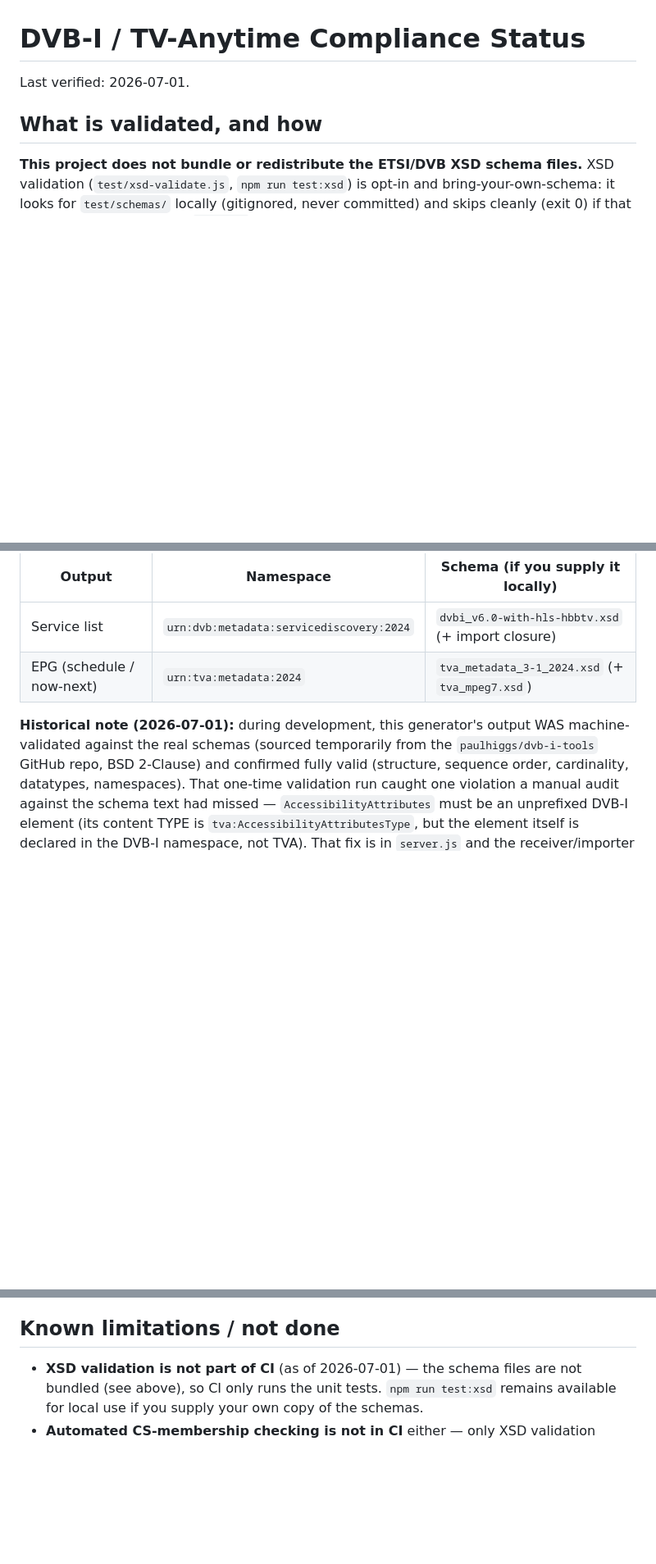
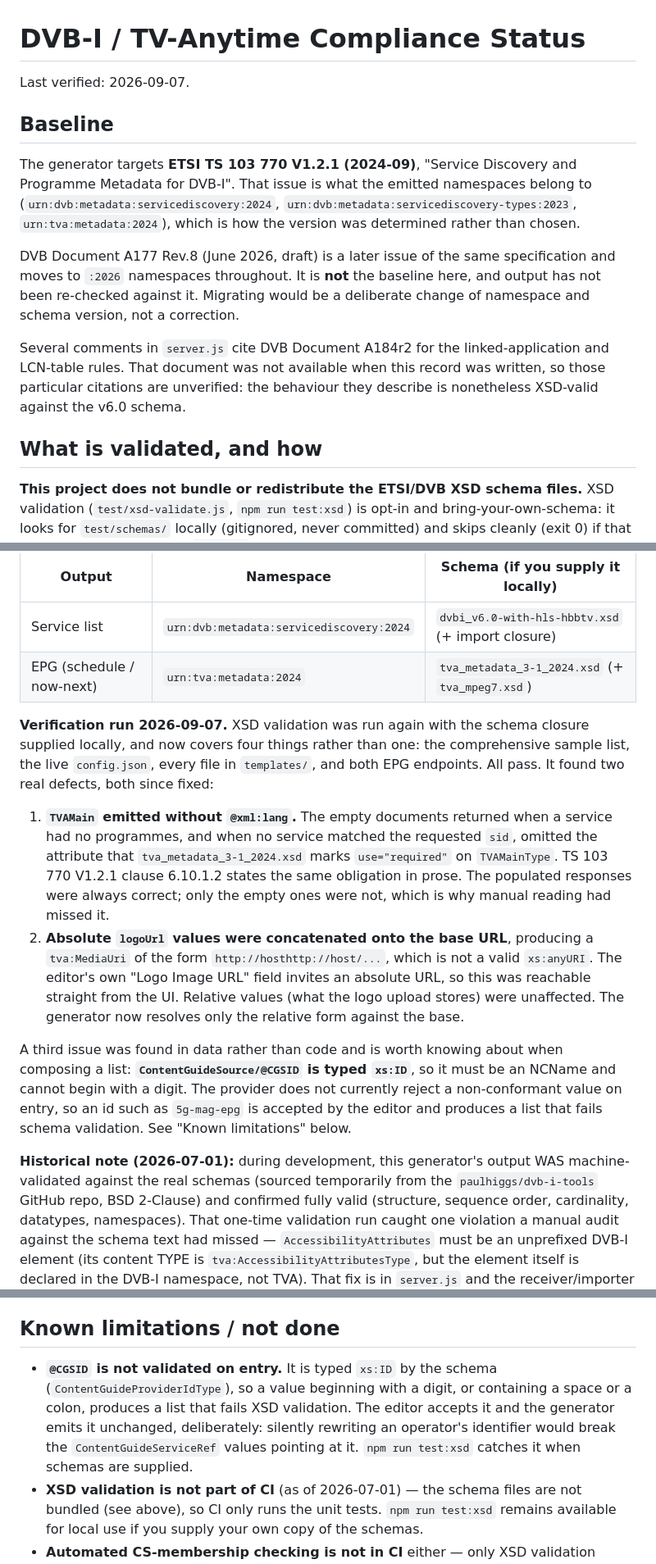
Before and after one commit to 5G-MAG/rt-dvb-i-application-provider, a Markdown page: COMPLIANCE.md, 3 parts joined by grey strips. Shown at 82% size. Rendered like a GitHub page; blank space fills up the shorter version.

```diff
--- a/COMPLIANCE.md
+++ b/COMPLIANCE.md
@@ -1,6 +1,22 @@
 # DVB-I / TV-Anytime Compliance Status
 
-Last verified: 2026-07-01.
+Last verified: 2026-09-07.
+
+## Baseline
+
+The generator targets **ETSI TS 103 770 V1.2.1 (2024-09)**, "Service Discovery and Programme
+Metadata for DVB-I". That issue is what the emitted namespaces belong to
+(`urn:dvb:metadata:servicediscovery:2024`, `urn:dvb:metadata:servicediscovery-types:2023`,
+`urn:tva:metadata:2024`), which is how the version was determined rather than chosen.
+
+DVB Document A177 Rev.8 (June 2026, draft) is a later issue of the same specification and moves to
+`:2026` namespaces throughout. It is **not** the baseline here, and output has not been re-checked
+against it. Migrating would be a deliberate change of namespace and schema version, not a
+correction.
+
+Several comments in `server.js` cite DVB Document A184r2 for the linked-application and LCN-table
+rules. That document was not available when this record was written, so those particular citations
+are unverified: the behaviour they describe is nonetheless XSD-valid against the v6.0 schema.
 
 ## What is validated, and how
 
@@ -14,6 +30,28 @@ isn't present, so `npm test` stays green with or without it. See the header comm
 |---|---|---|
 | Service list | `urn:dvb:metadata:servicediscovery:2024` | `dvbi_v6.0-with-hls-hbbtv.xsd` (+ import closure) |
 | EPG (schedule / now-next) | `urn:tva:metadata:2024` | `tva_metadata_3-1_2024.xsd` (+ `tva_mpeg7.xsd`) |
+
+**Verification run 2026-09-07.** XSD validation was run again with the schema closure supplied
+locally, and now covers four things rather than one: the comprehensive sample list, the live
+`config.json`, every file in `templates/`, and both EPG endpoints. All pass. It found two real
+defects, both since fixed:
+
+1. **`TVAMain` emitted without `@xml:lang`.** The empty documents returned when a service had no
+   programmes, and when no service matched the requested `sid`, omitted the attribute that
+   `tva_metadata_3-1_2024.xsd` marks `use="required"` on `TVAMainType`. TS 103 770 V1.2.1 clause
+   6.10.1.2 states the same obligation in prose. The populated responses were always correct; only
+   the empty ones were not, which is why manual reading had missed it.
+2. **Absolute `logoUrl` values were concatenated onto the base URL**, producing a `tva:MediaUri` of
+   the form `http://hosthttp://host/...`, which is not a valid `xs:anyURI`. The editor's own "Logo
+   Image URL" field invites an absolute URL, so this was reachable straight from the UI. Relative
+   values (what the logo upload stores) were unaffected. The generator now resolves only the
+   relative form against the base.
+
+A third issue was found in data rather than code and is worth knowing about when composing a list:
+**`ContentGuideSource/@CGSID` is typed `xs:ID`**, so it must be an NCName and cannot begin with a
+digit. The provider does not currently reject a non-conformant value on entry, so an id such as
+`5g-mag-epg` is accepted by the editor and produces a list that fails schema validation. See
+"Known limitations" below.
 
 **Historical note (2026-07-01):** during development, this generator's output WAS machine-validated
 against the real schemas (sourced temporarily from the `paulhiggs/dvb-i-tools` GitHub repo, BSD
@@ -39,6 +77,12 @@ The emitted terms were separately verified against the DVB/TVA CS registries and
 
 ## Known limitations / not done
 
+- **`@CGSID` is not validated on entry.** It is typed `xs:ID` by the schema
+  (`ContentGuideProviderIdType`), so a value beginning with a digit, or containing a space or a
+  colon, produces a list that fails XSD validation. The editor accepts it and the generator emits
+  it unchanged, deliberately: silently rewriting an operator's identifier would break the
+  `ContentGuideServiceRef` values pointing at it. `npm run test:xsd` catches it when schemas are
+  supplied.
 - **XSD validation is not part of CI** (as of 2026-07-01) — the schema files are not bundled (see
   above), so CI only runs the unit tests. `npm run test:xsd` remains available for local use if you
   supply your own copy of the schemas.
```
Also changed, not shown: other parts of COMPLIANCE.md (+1 -1 lines), CHANGELOG.md (+44 -1 lines).
